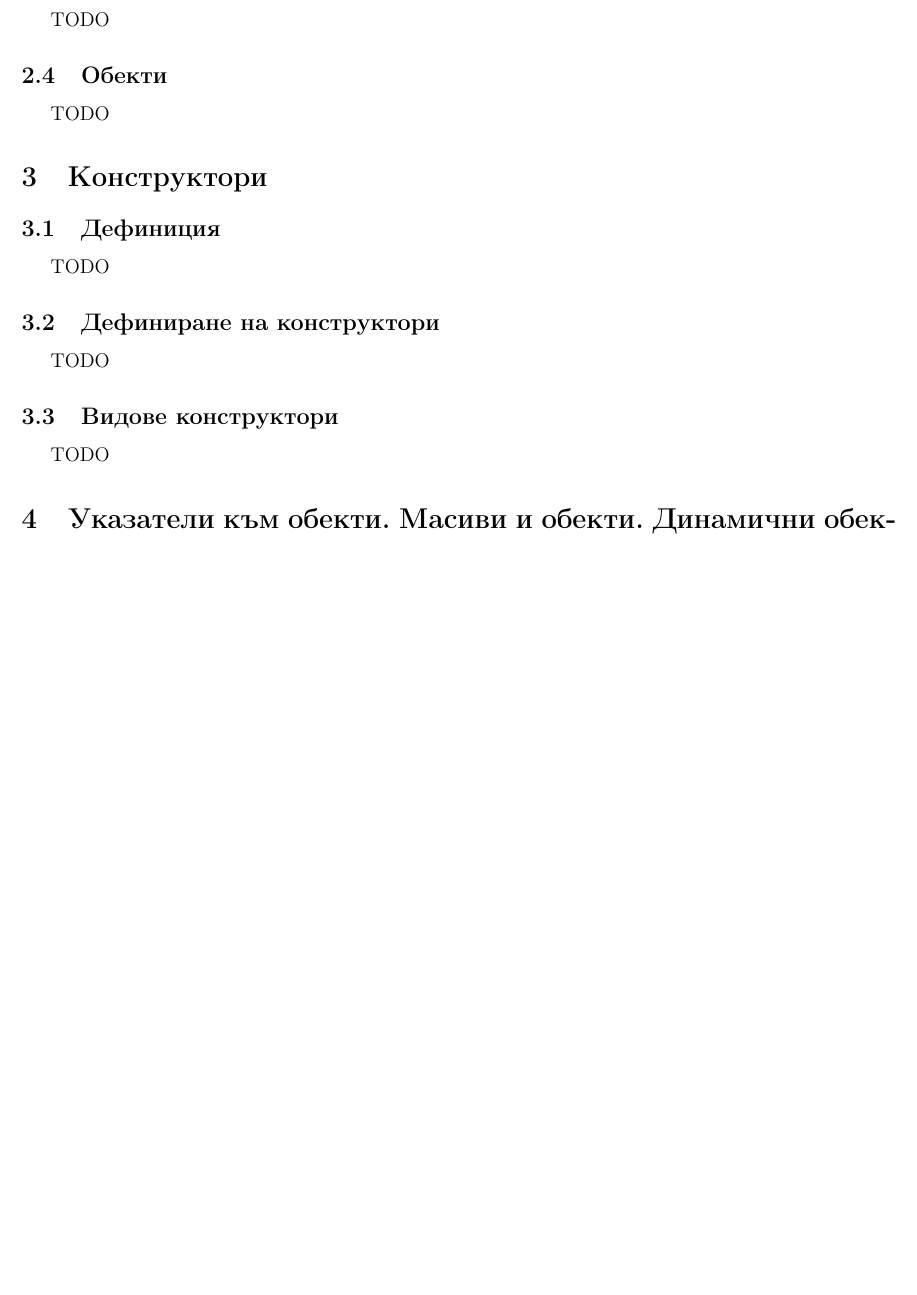
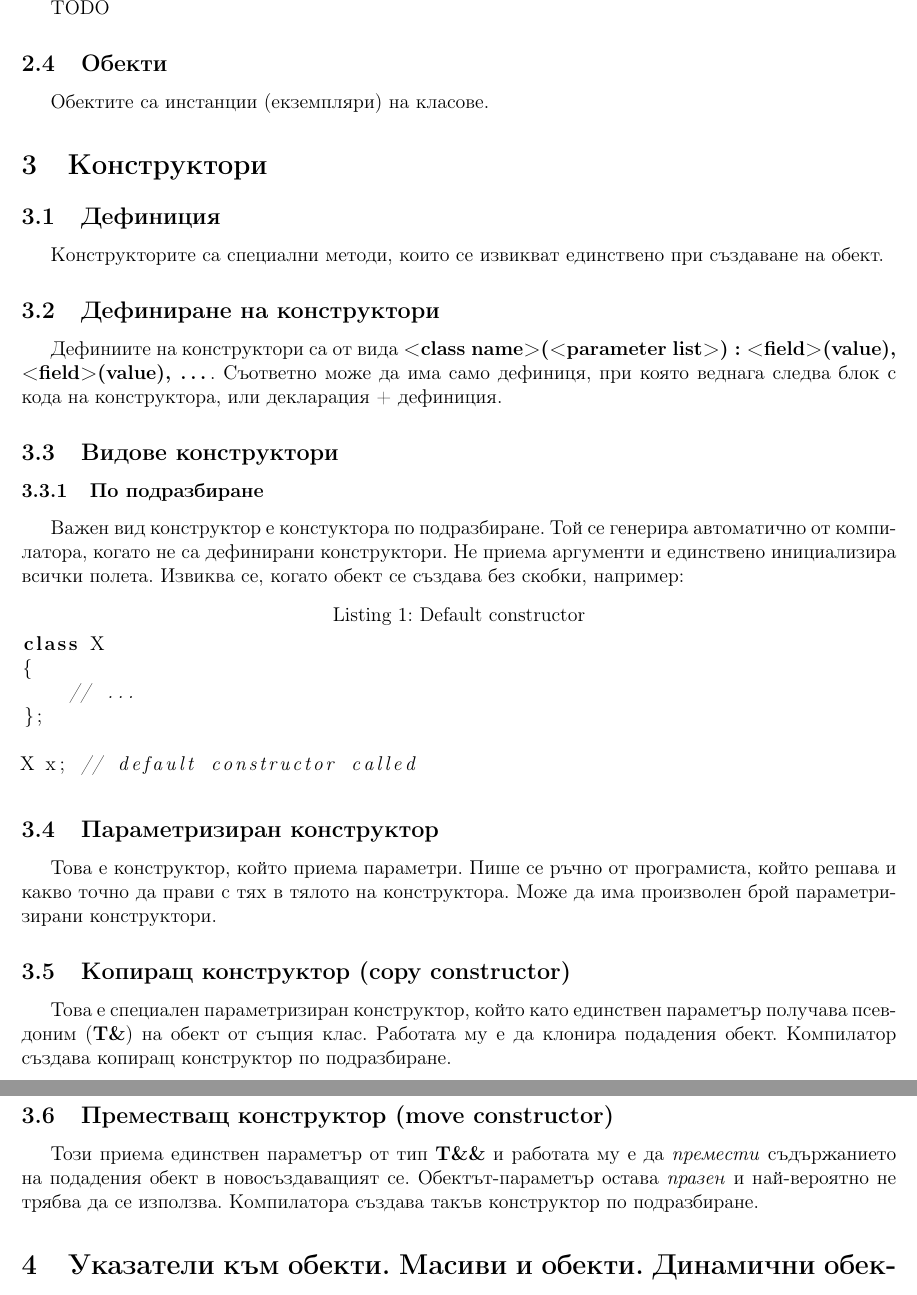
Before and after one commit to kosyonikolov/FinalStupidty2021, a LaTeX document (12/oop.tex): part of page 2 of 3 before the commit and two parts of pages 3 and 4 of 5 after it, the two joined at a grey line, cut at the place of the change, the shorter picture padded with empty space. Compiled offline with pdfLaTeX.

Commit message:
some stuff

```diff
--- a/12/oop.tex
+++ b/12/oop.tex
@@ -44,19 +64,43 @@ TODO
 TODO
 
 \subsection{Обекти}
-TODO
-
+Обектите са инстанции (екземпляри) на класове.
 
 \section{Конструктори}
 \subsection{Дефиниция}
-TODO
+Конструкторите са специални методи, които се извикват единствено при създаване на обект.
 
 \subsection{Дефиниране на конструктори}
-TODO
+Дефиниите на конструктори са от вида \textbf{<class name>(<parameter list>) : <field>(value), <field>(value), \dots}.
+Съответно може да има само дефиниця, при която веднага следва блок с кода на конструктора,
+или декларация + дефиниция.
 
 \subsection{Видове конструктори}
-TODO
+\subsubsection{По подразбиране}
+Важен вид конструктор е констуктора по подразбиране. Той се генерира автоматично от компилатора,
+когато не са дефинирани конструктори. Не приема аргументи и единствено инициализира всички полета.
+Извиква се, когато обект се създава без скобки, например:
+\begin{lstlisting}[language=C++, caption=Default constructor]
+class X
+{
+    // ...
+};
 
+X x; // default constructor called
+\end{lstlisting}
+
+\subsection{Параметризиран конструктор}
+Това е конструктор, който приема параметри. Пише се ръчно от програмиста, който решава и какво точно да прави с тях
+в тялото на конструктора. Може да има произволен брой параметризирани конструктори.
+
+\subsection{Копиращ конструктор (copy constructor)}
+Това е специален параметризиран конструктор, който като единствен параметър получава псевдоним (\textbf{T\&}) на обект от същия клас.
+Работата му е да клонира подадения обект. Компилатор създава копиращ конструктор по подразбиране.
+
+\subsection{Преместващ конструктор (move constructor)}
+Този приема единствен параметър от тип \textbf{T\&\&} и работата му е да \textit{премести} съдържанието на подадения обект
+в новосъздаващият се. Обектът-параметър остава \textit{празен} и най-вероятно не трябва да се използва.
+Компилатора създава такъв конструктор по подразбиране.
 
 \section{Указатели към обекти. Масиви и обекти. Динамични обекти}
 \subsection{Указатели към обекти}
```
Also changed, not shown: 12/oop.tex (22 more changed lines).
